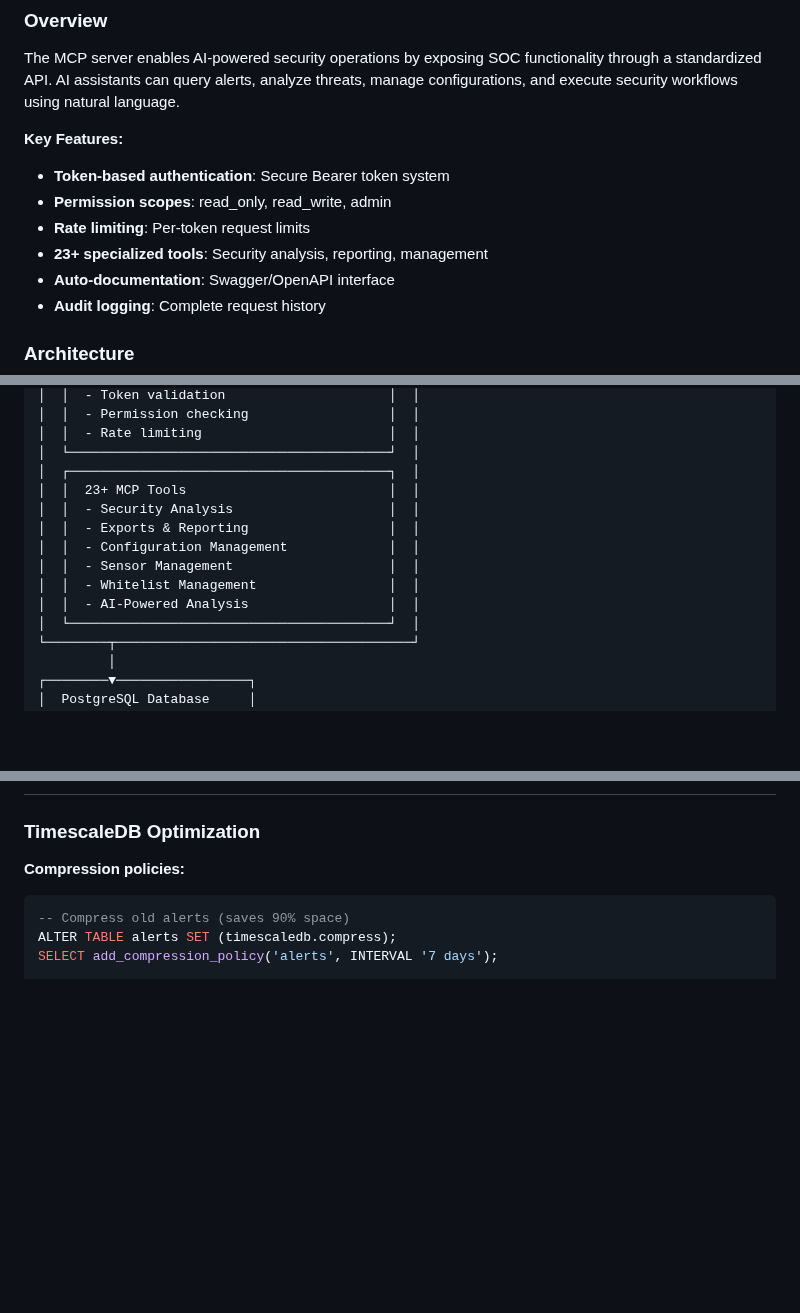
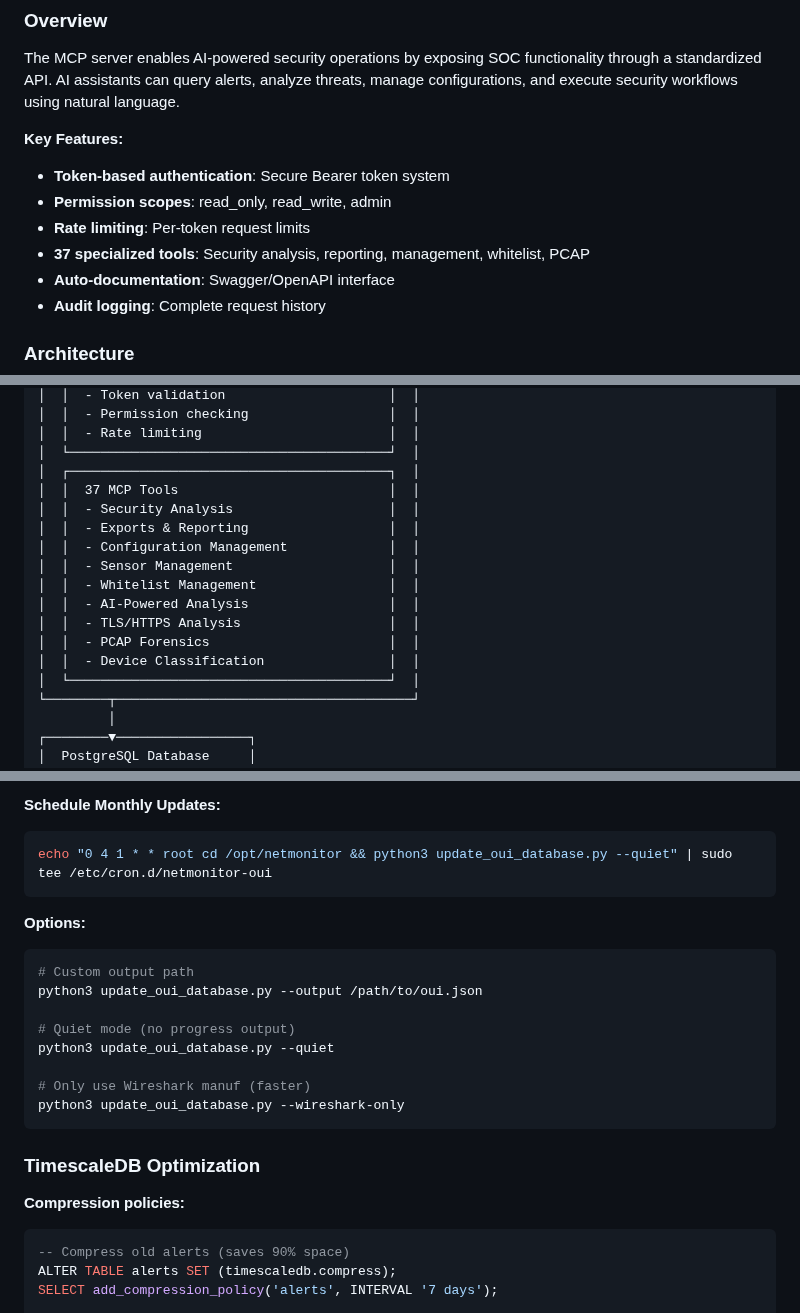
Before and after one commit to willempoort/netmonitor, a Markdown page: docs/usage/ADMIN_MANUAL.md, 3 parts joined by grey strips. GitHub-like rendering; blank space fills up the shorter version.

````diff
--- a/docs/usage/ADMIN_MANUAL.md
+++ b/docs/usage/ADMIN_MANUAL.md
@@ -629,7 +629,7 @@ The MCP server enables AI-powered security operations by exposing SOC functional
 - **Token-based authentication**: Secure Bearer token system
 - **Permission scopes**: read_only, read_write, admin
 - **Rate limiting**: Per-token request limits
-- **23+ specialized tools**: Security analysis, reporting, management
+- **37 specialized tools**: Security analysis, reporting, management, whitelist, PCAP
 - **Auto-documentation**: Swagger/OpenAPI interface
 - **Audit logging**: Complete request history
 
@@ -651,13 +651,16 @@ The MCP server enables AI-powered security operations by exposing SOC functional
 │  │  - Rate limiting                        │  │
 │  └─────────────────────────────────────────┘  │
 │  ┌─────────────────────────────────────────┐  │
-│  │  23+ MCP Tools                          │  │
+│  │  37 MCP Tools                           │  │
 │  │  - Security Analysis                    │  │
 │  │  - Exports & Reporting                  │  │
 │  │  - Configuration Management             │  │
 │  │  - Sensor Management                    │  │
 │  │  - Whitelist Management                 │  │
 │  │  - AI-Powered Analysis                  │  │
+│  │  - TLS/HTTPS Analysis                   │  │
+│  │  - PCAP Forensics                       │  │
+│  │  - Device Classification                │  │
 │  └─────────────────────────────────────────┘  │
 └────────┬──────────────────────────────────────┘
          │
@@ -1736,3 +1816,21 @@ Recommended: Plan for 2x estimate = 60GB for PCAP storage
+**Schedule Monthly Updates:**
+
+```bash
+echo "0 4 1 * * root cd /opt/netmonitor && python3 update_oui_database.py --quiet" | sudo tee /etc/cron.d/netmonitor-oui
+```
+
+**Options:**
+
+```bash
+# Custom output path
+python3 update_oui_database.py --output /path/to/oui.json
+
+# Quiet mode (no progress output)
+python3 update_oui_database.py --quiet
+
+# Only use Wireshark manuf (faster)
+python3 update_oui_database.py --wireshark-only
+```
 
 ### TimescaleDB Optimization
 
````
Also changed, not shown: other parts of docs/usage/ADMIN_MANUAL.md (+78 -1 lines), docs/usage/USER_MANUAL.md (+46 -4 lines).
